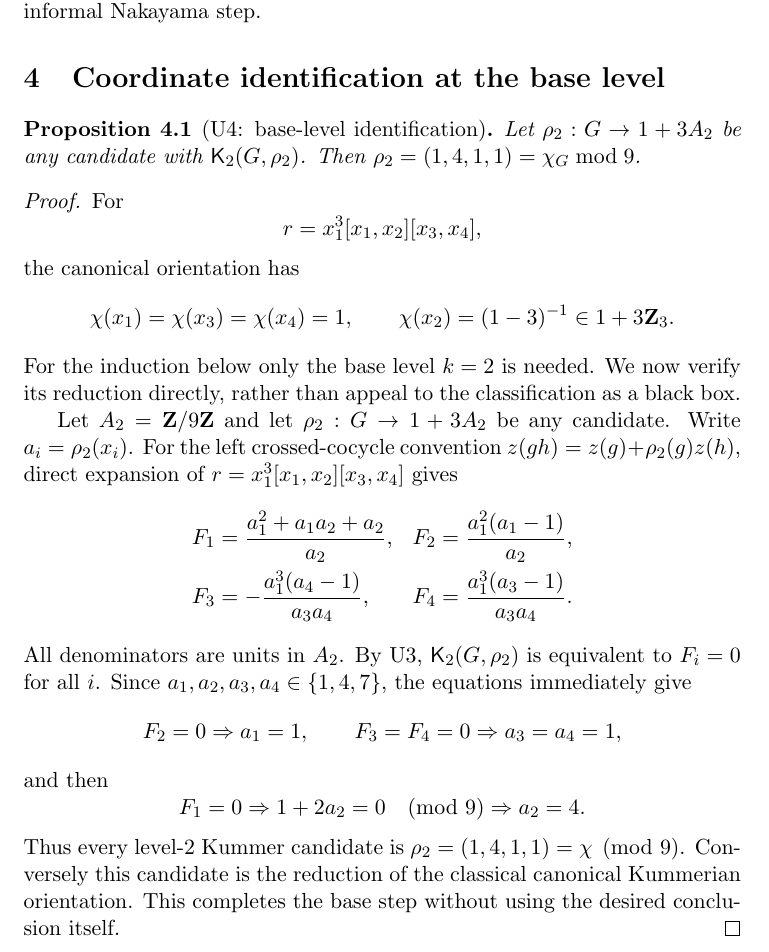
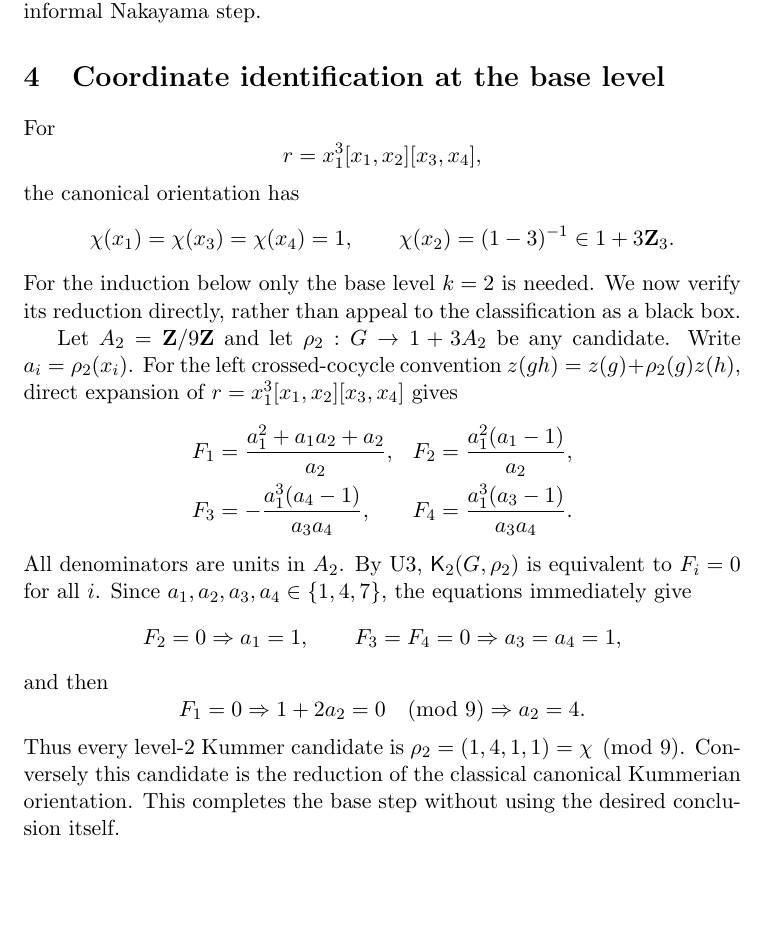
Before and after one commit to seocopy70/math_research, a LaTeX paper (paper/main.tex): part of page 5 of 25, cut so that both start at the same text, the shorter picture padded with empty space. Compiled offline with pdfLaTeX.

Commit message:
Paper 2 debug: isolate U4 compilation

```diff
--- a/paper/main.tex
+++ b/paper/main.tex
@@ -178,12 +178,6 @@ The principal-unit restriction makes the reduction of the coefficient action tri
 
 \section{Coordinate identification at the base level}
 
-\begin{proposition}[U4: base-level identification]
-Let $\rho_2:G\to1+3A_2$ be any candidate with $\mathsf K_2(G,\rho_2)$. Then
-$\rho_2=(1,4,1,1)=\chi_G\bmod 9$.
-\end{proposition}
-
-\begin{proof}
 For
 \[
 r=x_1^3[x_1,x_2][x_3,x_4],
@@ -218,8 +212,6 @@ F_1=0\Rightarrow 1+2a_2=0\pmod 9
 \]
 Thus every level-\(2\) Kummer candidate is
 \(\rho_2=(1,4,1,1)=\chi\pmod9\). Conversely this candidate is the reduction of the classical canonical Kummerian orientation. This completes the base step without using the desired conclusion itself.
-\end{proof}
-
 \section{Intrinsic uniqueness}
 The next three results are the load-bearing U5 argument.
 
```
Also changed, not shown: paper/main.tex (1 more changed lines).
